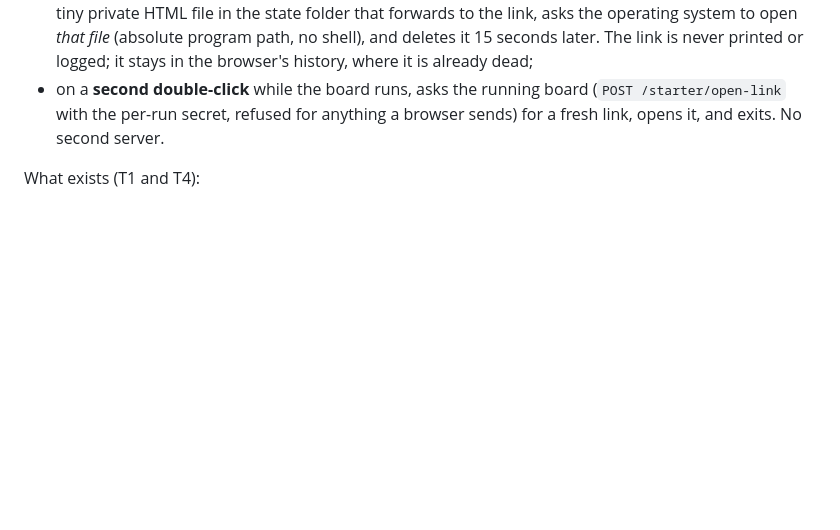
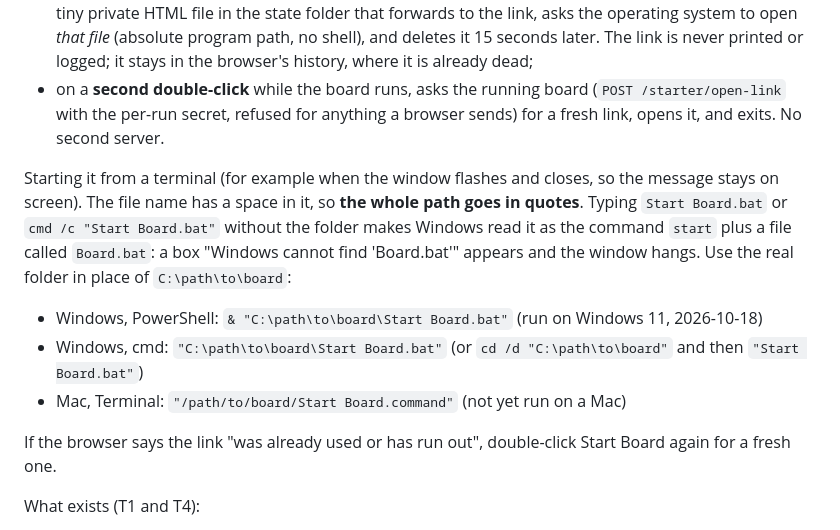
Before and after one commit to AutomatedMarketer/agent-cockpit, a Markdown page: local/README.md, the part around one of its changes. GitHub-like rendering; blank space fills up the shorter version.

```diff
--- a/local/README.md
+++ b/local/README.md
@@ -17,6 +17,17 @@ empty folder (a program with the same name left in the board's folder is never r
   it stays in the browser's history, where it is already dead;
 - on a **second double-click** while the board runs, asks the running board (`POST /starter/open-link` with the
   per-run secret, refused for anything a browser sends) for a fresh link, opens it, and exits. No second server.
+
+Starting it from a terminal (for example when the window flashes and closes, so the message stays on screen). The file
+name has a space in it, so **the whole path goes in quotes**. Typing `Start Board.bat` or `cmd /c "Start Board.bat"`
+without the folder makes Windows read it as the command `start` plus a file called `Board.bat`: a box "Windows cannot
+find 'Board.bat'" appears and the window hangs. Use the real folder in place of `C:\path\to\board`:
+
+- Windows, PowerShell: `& "C:\path\to\board\Start Board.bat"` (run on Windows 11, 2026-10-18)
+- Windows, cmd: `"C:\path\to\board\Start Board.bat"` (or `cd /d "C:\path\to\board"` and then `"Start Board.bat"`)
+- Mac, Terminal: `"/path/to/board/Start Board.command"` (not yet run on a Mac)
+
+If the browser says the link "was already used or has run out", double-click Start Board again for a fresh one.
 
 What exists (T1 and T4):
 
```
Also changed, not shown: other parts of local/README.md (+47 -6 lines).
